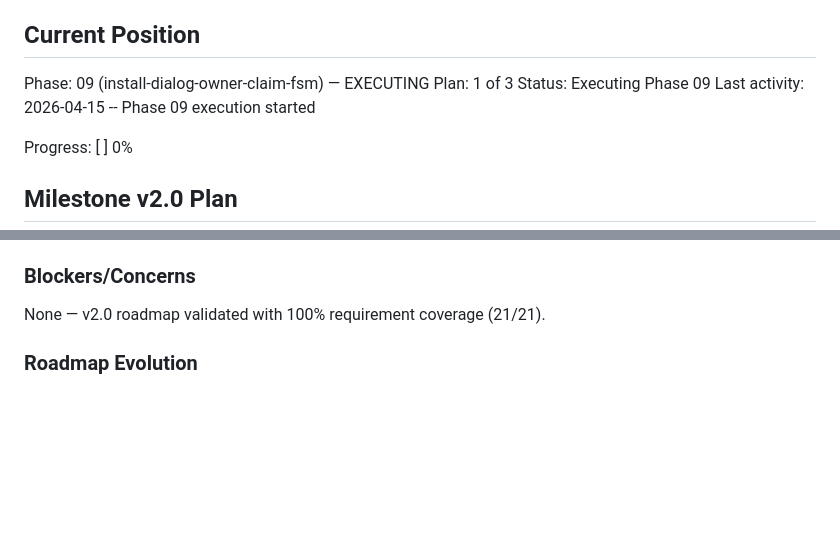
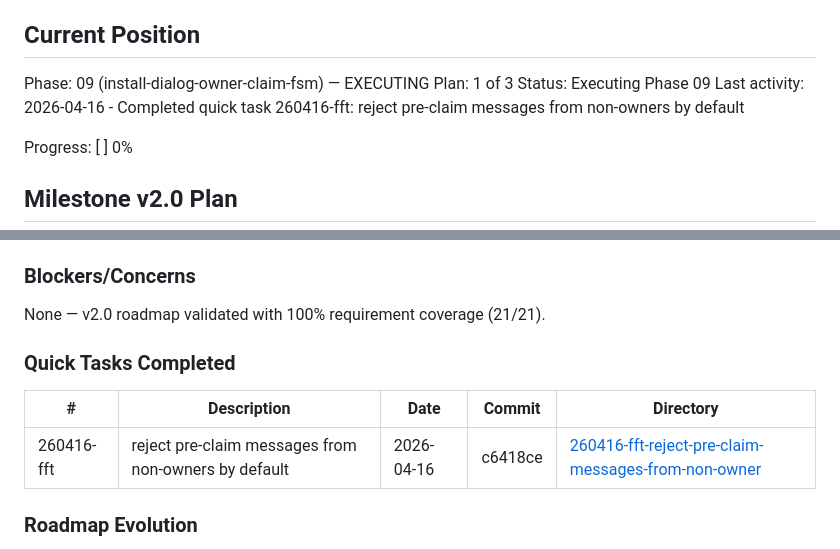
Before and after one commit to makscee/animaya, a Markdown page: .planning/STATE.md, 2 parts joined by grey strips. GitHub-like rendering; blank space fills up the shorter version.

Commit message:
docs(quick-260416-fft): reject pre-claim messages from non-owners by default

```diff
--- a/.planning/STATE.md
+++ b/.planning/STATE.md
@@ -28,7 +28,7 @@ See: .planning/PROJECT.md (updated 2026-04-15)
 Phase: 09 (install-dialog-owner-claim-fsm) — EXECUTING
 Plan: 1 of 3
 Status: Executing Phase 09
-Last activity: 2026-04-15 -- Phase 09 execution started
+Last activity: 2026-04-16 - Completed quick task 260416-fft: reject pre-claim messages from non-owners by default
 
 Progress: [          ] 0%
 
@@ -101,6 +101,12 @@ All v1.0 decisions logged in PROJECT.md Key Decisions table. v2.0 carries them f
 
 None — v2.0 roadmap validated with 100% requirement coverage (21/21).
 
+### Quick Tasks Completed
+
+| # | Description | Date | Commit | Directory |
+|---|-------------|------|--------|-----------|
+| 260416-fft | reject pre-claim messages from non-owners by default | 2026-04-16 | c6418ce | [260416-fft-reject-pre-claim-messages-from-non-owner](./quick/260416-fft-reject-pre-claim-messages-from-non-owner/) |
+
 ### Roadmap Evolution
 
 - v1.0 shipped 2026-04-15
```
Also changed, not shown: 2 other files.
